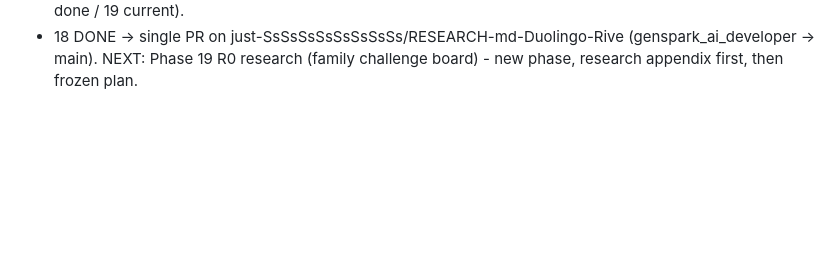
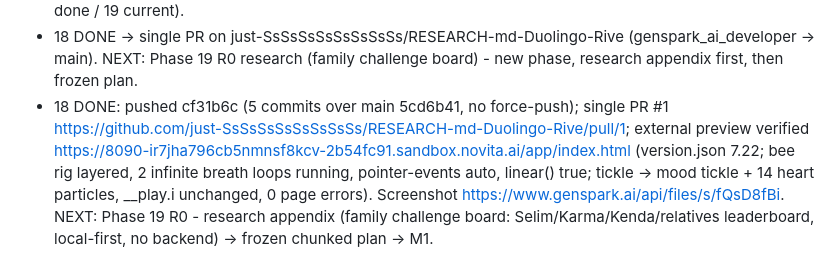
Before and after one commit to just-SsSsSsSsSsSsSsSs/RESEARCH-md-Duolingo-Rive, a Markdown page: genspark_ai_developer/PROGRESS.md, the part around the change. GitHub-like rendering; blank space fills up the shorter version.

Commit message:
docs(progress): Phase 18 closed - PR #1 + verified external preview

```diff
--- a/genspark_ai_developer/PROGRESS.md
+++ b/genspark_ai_developer/PROGRESS.md
@@ -743,3 +743,4 @@ Research: RESEARCH.md appendix Phase 18. Push rule: after a completed step and >
 - M4 DONE: bee sprite sheet generated in ONE attempt (nano-banana-2, parrot idle as style reference) -> tools/cut_sprite_sheet.py -> app/assets/companions/bee/{idle,think,happy,encourage,celebrate}.webp (148-184 x 240, 9.3-10.6 KB each, transparent, wings preserved) -> companions.json id=bee «النحلة نونة» subjects [science, '*'] tint #ffd166. phase17 rotation check widened to >= 2 distinct ('*' pool = cat + bee). turtle/robot deferred (one attempt per session rule).
 - M5 DONE: bump 7.22 (53 modules mapped); full gate one uninterrupted batch on both servers: 32 suites, 31 rc=0 (phase18_fluid 35/35, phase17_companions 50/50, phase15_3_sunny 25/25, phase16_render 28/28, phase17_5_charter 30/30, cachebust v7.22 PASS, emoji_audit 0, all legacy suites PASS); behaviour.py rc=1 = the known legacy timeout documented at 16 C5a (file unchanged vs remote, identical on origin/main; excluded in every batch since Phase 16). Protected files sha256 unchanged (plant fb197ed2, math 694859aa, albayyinah aac6bafb, alqadr 52758e3f, PROJECT_VISION 417f8ff7). family links 7x4 PASS, no secrets. README append (Phase 18 section), docs/PHASES_HISTORY append, CHANGELOG_DECISIONS row, family.json roadmap 18 done -> 19 current (7.23) + FAMILY_CHARTER table synced (17.5 done / 18 done / 19 current).
 - 18 DONE -> single PR on just-SsSsSsSsSsSsSsSs/RESEARCH-md-Duolingo-Rive (genspark_ai_developer -> main). NEXT: Phase 19 R0 research (family challenge board) - new phase, research appendix first, then frozen plan.
+- 18 DONE: pushed cf31b6c (5 commits over main 5cd6b41, no force-push); single PR #1 https://github.com/just-SsSsSsSsSsSsSsSs/RESEARCH-md-Duolingo-Rive/pull/1; external preview verified https://8090-ir7jha796cb5nmnsf8kcv-2b54fc91.sandbox.novita.ai/app/index.html (version.json 7.22; bee rig layered, 2 infinite breath loops running, pointer-events auto, linear() true; tickle -> mood tickle + 14 heart particles, __play.i unchanged, 0 page errors). Screenshot https://www.genspark.ai/api/files/s/fQsD8fBi. NEXT: Phase 19 R0 - research appendix (family challenge board: Selim/Karma/Kenda/relatives leaderboard, local-first, no backend) -> frozen chunked plan -> M1.
```
